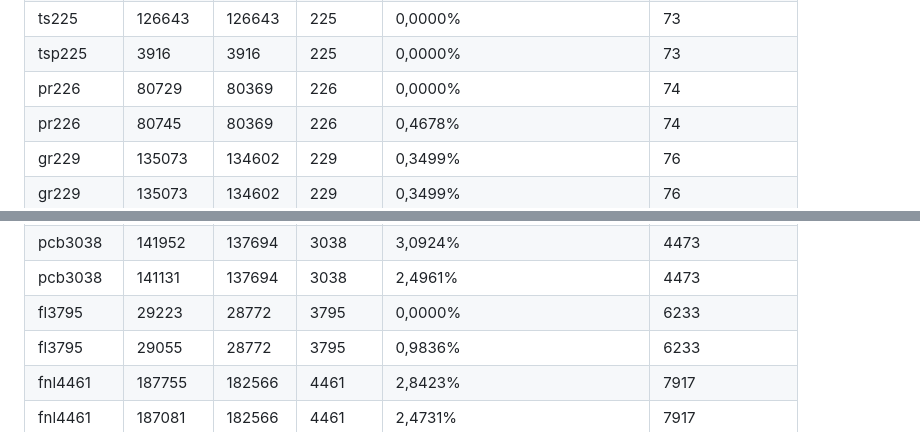
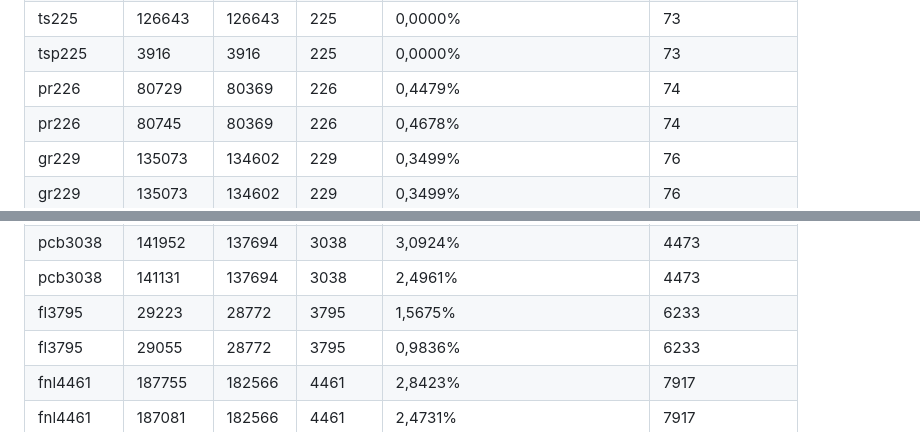
Before and after one commit to SebastianGruza/TspSolver, a Markdown page: README.md, 2 parts joined by grey strips. GitHub-like rendering.

Commit message:
Results TSP_LIB typos

```diff
--- a/README.md
+++ b/README.md
@@ -117,7 +117,7 @@ tsp.cutoffsByTime=0.4,0.65,0.82,0.95  # The time points when colonies will be me
 |tsp225|3921|3916|225|0,1277%|73|
 |ts225|126643|126643|225|0,0000%|73|
 |tsp225|3916|3916|225|0,0000%|73|
-|pr226|80729|80369|226|0,0000%|74|
+|pr226|80729|80369|226|0,4479%|74|
 |pr226|80745|80369|226|0,4678%|74|
 |gr229|135073|134602|229|0,3499%|76|
 |gr229|135073|134602|229|0,3499%|76|
@@ -196,7 +196,7 @@ tsp.cutoffsByTime=0.4,0.65,0.82,0.95  # The time points when colonies will be me
 |pr2392|385489|378032|2392|1,9726%|3122|
 |pcb3038|141952|137694|3038|3,0924%|4473|
 |pcb3038|141131|137694|3038|2,4961%|4473|
-|fl3795|29223|28772|3795|0,0000%|6233|
+|fl3795|29223|28772|3795|1,5675%|6233|
 |fl3795|29055|28772|3795|0,9836%|6233|
 |fnl4461|187755|182566|4461|2,8423%|7917|
 |fnl4461|187081|182566|4461|2,4731%|7917|
```
